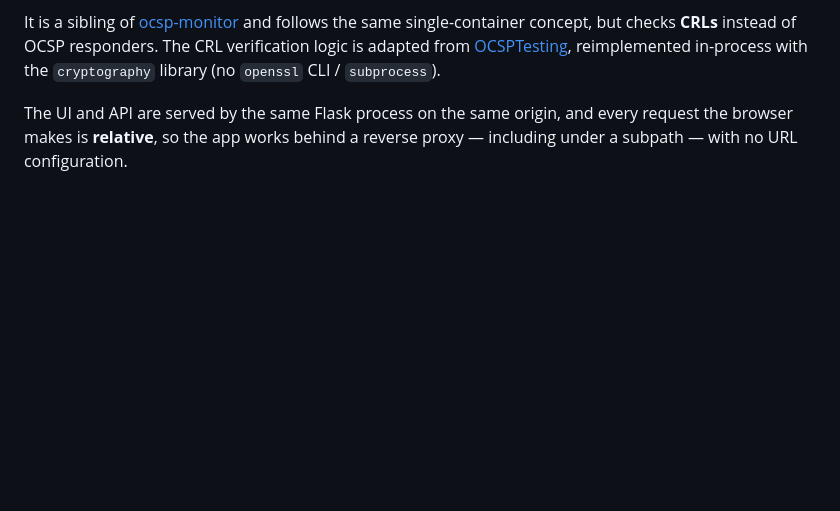
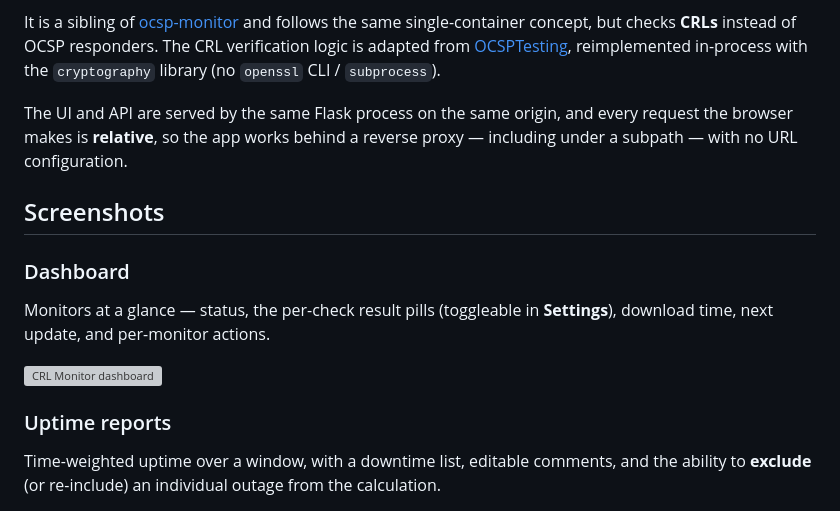
Before and after one commit to jgoodloe/crl-monitor, a Markdown page: README.md, the part around one of its changes. Rendered like a GitHub page; blank space fills up the shorter version; grey boxes are pictures that could not be loaded.

```diff
--- a/README.md
+++ b/README.md
@@ -16,3 +16,17 @@ with the `cryptography` library (no `openssl` CLI / `subprocess`).
 The UI and API are served by the same Flask process on the same origin, and
 every request the browser makes is **relative**, so the app works behind a
 reverse proxy — including under a subpath — with no URL configuration.
+
+## Screenshots
+
+### Dashboard
+Monitors at a glance — status, the per-check result pills (toggleable in
+**Settings**), download time, next update, and per-monitor actions.
+
+![CRL Monitor dashboard](docs/screenshots/dashboard.png)
+
+### Uptime reports
+Time-weighted uptime over a window, with a downtime list, editable comments, and
+the ability to **exclude** (or re-include) an individual outage from the
+calculation.
+
```
Also changed, not shown: other parts of README.md (+18 -0 lines), docs/screenshots/README.md (added, +14 -0 lines).
